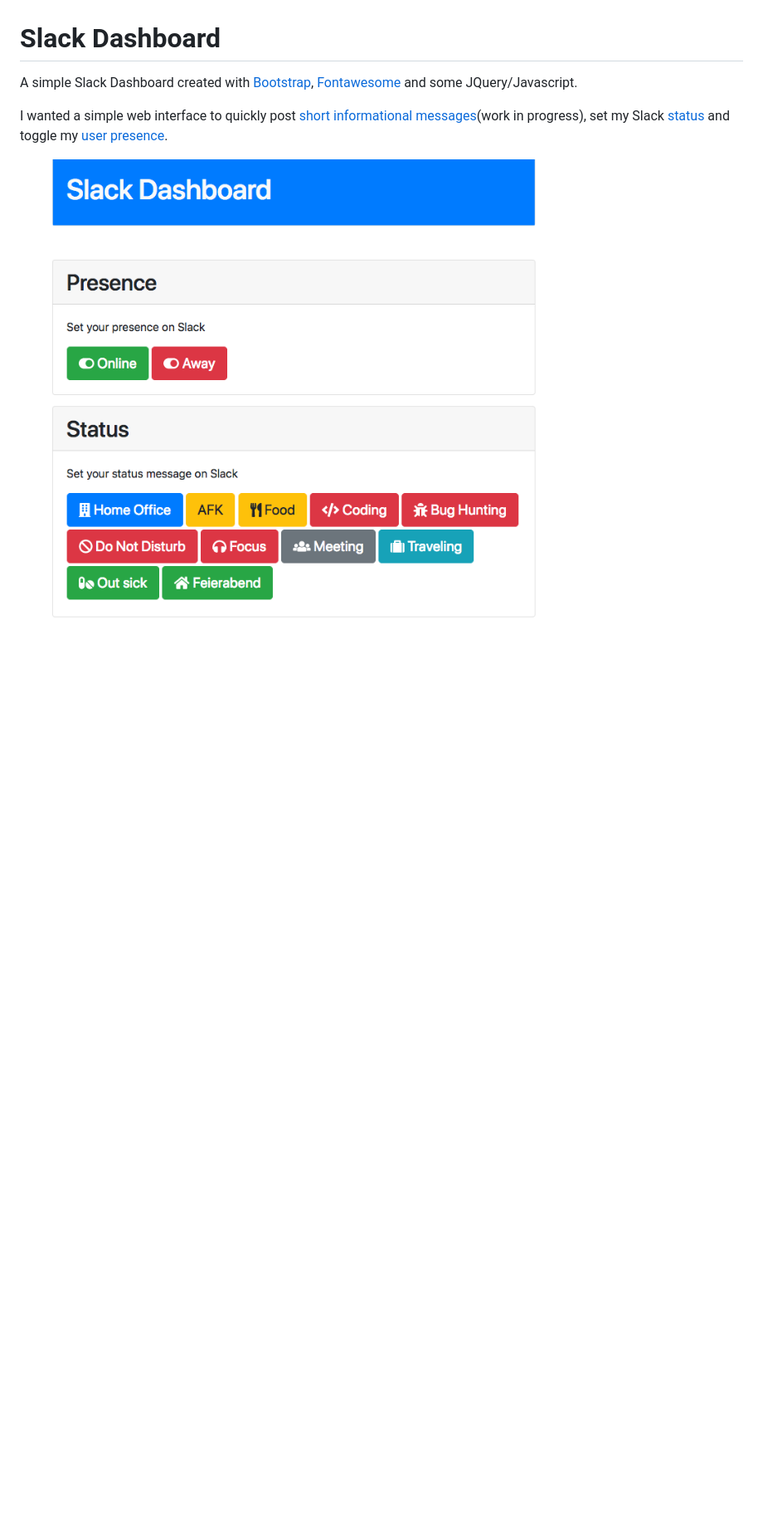
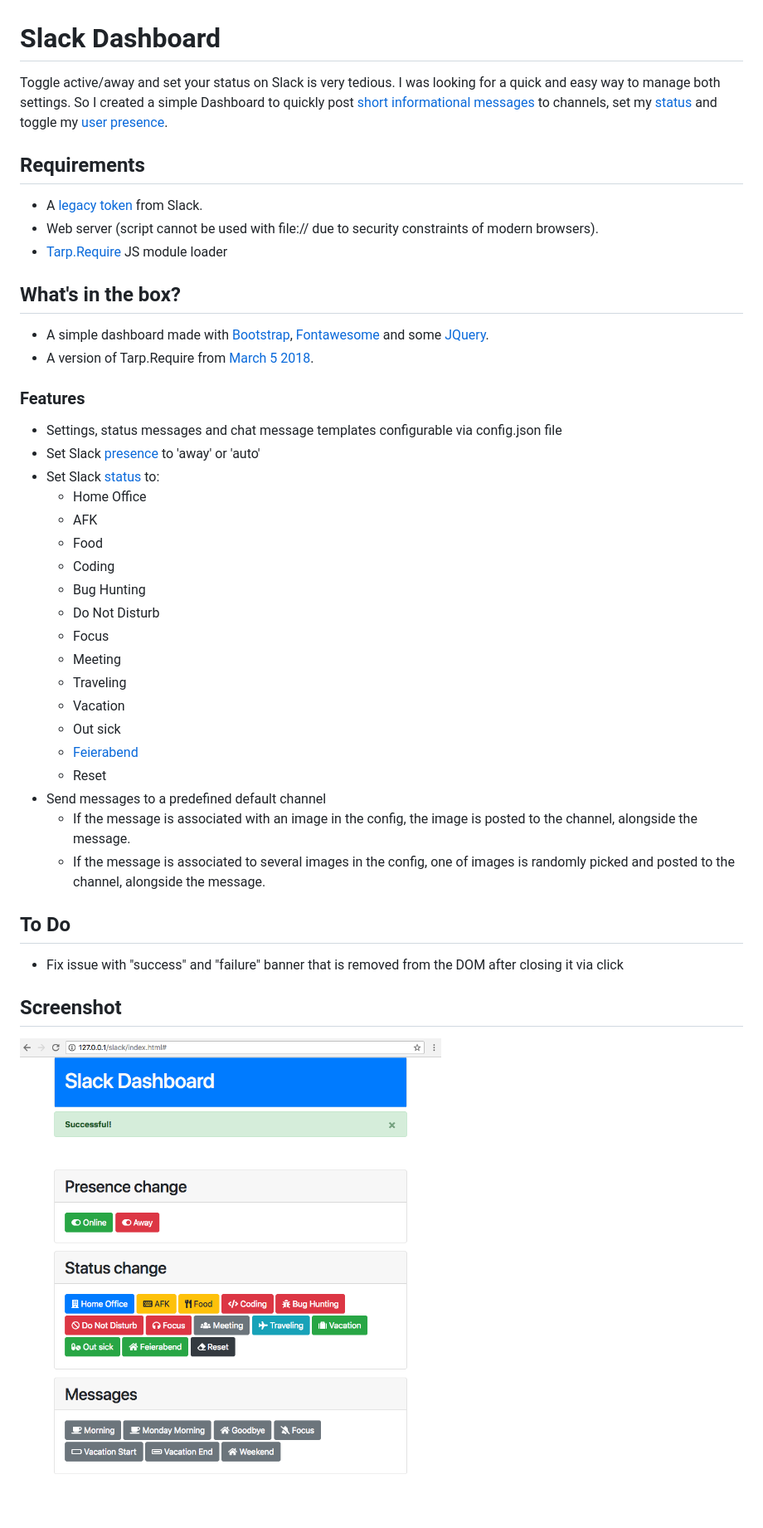
Before and after one commit to jbfriedrich/slack-dashboard, a Markdown page: README.md, the part around the change. Shown: that part at 83% size. Rendered like a GitHub page; pictures changed too: screenshot.png; blank space fills up the shorter version.

```diff
--- a/README.md
+++ b/README.md
@@ -1,7 +1,44 @@
 # Slack Dashboard
 
-A simple Slack Dashboard created with [Bootstrap](https://getbootstrap.com/), [Fontawesome](https://fontawesome.com/) and some JQuery/Javascript.
+Toggle active/away and set your status on Slack is very tedious. I was looking for a quick and easy way to manage both settings. So I created a simple Dashboard to quickly post [short informational messages](https://api.slack.com/docs/messages) to channels, set my [status](https://api.slack.com/docs/presence-and-status#custom_status) and toggle my [user presence](https://api.slack.com/docs/presence-and-status#user_presence).
 
-I wanted a simple web interface to quickly post [short informational messages](https://api.slack.com/docs/messages)(work in progress), set my Slack [status](https://api.slack.com/docs/presence-and-status#custom_status) and toggle my [user presence](https://api.slack.com/docs/presence-and-status#user_presence).
+## Requirements
+
+- A [legacy token](https://api.slack.com/custom-integrations/legacy-tokens) from Slack.
+- Web server (script cannot be used with file:// due to security constraints of modern browsers).
+- [Tarp.Require](https://github.com/letorbi/tarp.require) JS module loader
+
+## What's in the box?
+
+- A simple dashboard made with [Bootstrap](https://getbootstrap.com/), [Fontawesome](https://fontawesome.com/) and some [JQuery](http://jquery.com/).
+- A version of Tarp.Require from [March 5 2018](https://github.com/letorbi/tarp.require/tree/5ab9a600d01cbe05ffc44bd050d5e368a6c1aedf).
+
+### Features
+
+- Settings, status messages and chat message templates configurable via config.json file
+- Set Slack [presence](https://api.slack.com/docs/presence-and-status#user_presence) to 'away' or 'auto'
+- Set Slack [status](https://api.slack.com/docs/presence-and-status#custom_status) to:
+  - Home Office
+  - AFK
+  - Food
+  - Coding
+  - Bug Hunting
+  - Do Not Disturb
+  - Focus
+  - Meeting
+  - Traveling
+  - Vacation
+  - Out sick
+  - [Feierabend](https://yourdailygerman.com/german-word-of-the-day-feierabend/)
+  - Reset
+- Send messages to a predefined default channel
+  - If the message is associated with an image in the config, the image is posted to the channel, alongside the message.
+  - If the message is associated to several images in the config, one of images is randomly picked and posted to the channel, alongside the message.
+
+## To Do
+
+- Fix issue with "success" and "failure" banner that is removed from the DOM after closing it via click
+
+## Screenshot
 
 ![Screenshot](https://github.com/jbfriedrich/slack-dashboard/blob/master/screenshot.png "Dashboard")
```
Also changed, not shown: 7 other files.
